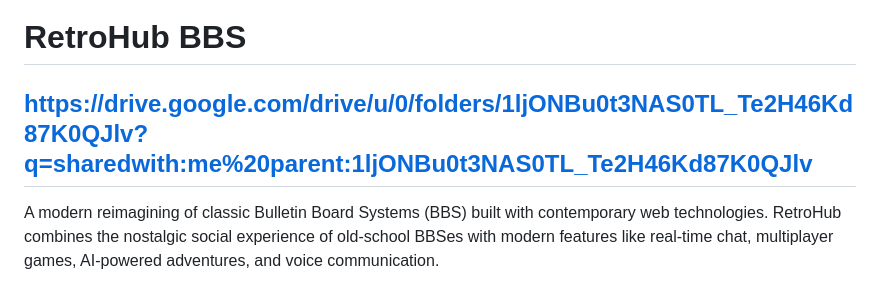
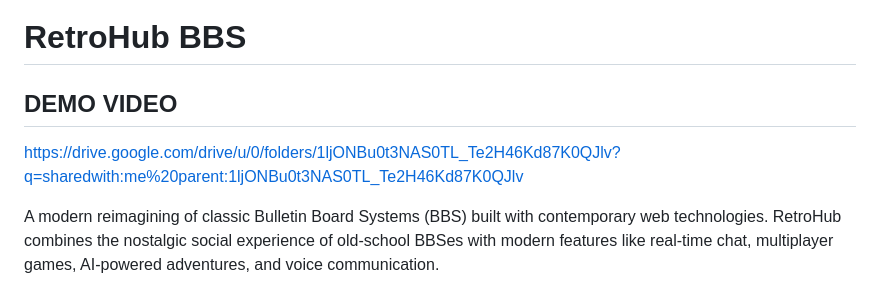
Before and after one commit to life2harsh/osdhack, a Markdown page: README.md, the part around the change. Drawn GitHub-style.

```diff
--- a/README.md
+++ b/README.md
@@ -1,6 +1,7 @@
 # RetroHub BBS
 
-## https://drive.google.com/drive/u/0/folders/1ljONBu0t3NAS0TL_Te2H46Kd87K0QJlv?q=sharedwith:me%20parent:1ljONBu0t3NAS0TL_Te2H46Kd87K0QJlv
+## DEMO VIDEO
+https://drive.google.com/drive/u/0/folders/1ljONBu0t3NAS0TL_Te2H46Kd87K0QJlv?q=sharedwith:me%20parent:1ljONBu0t3NAS0TL_Te2H46Kd87K0QJlv
 
 A modern reimagining of classic Bulletin Board Systems (BBS) built with contemporary web technologies. RetroHub combines the nostalgic social experience of old-school BBSes with modern features like real-time chat, multiplayer games, AI-powered adventures, and voice communication.
 
```
